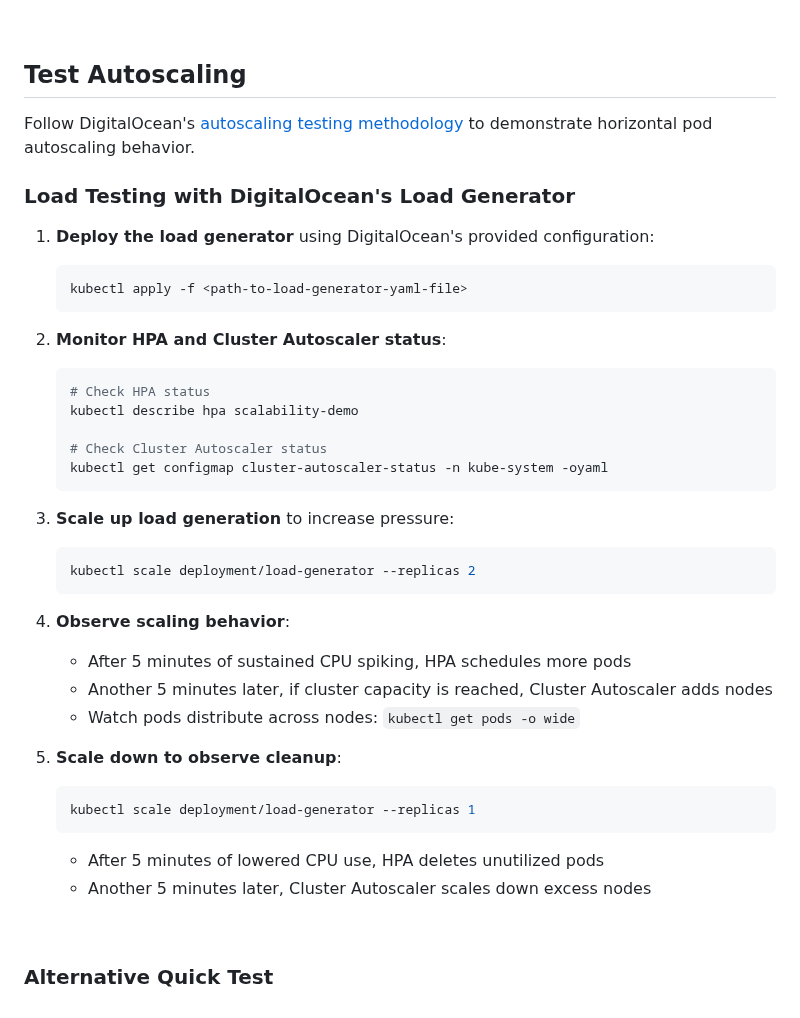
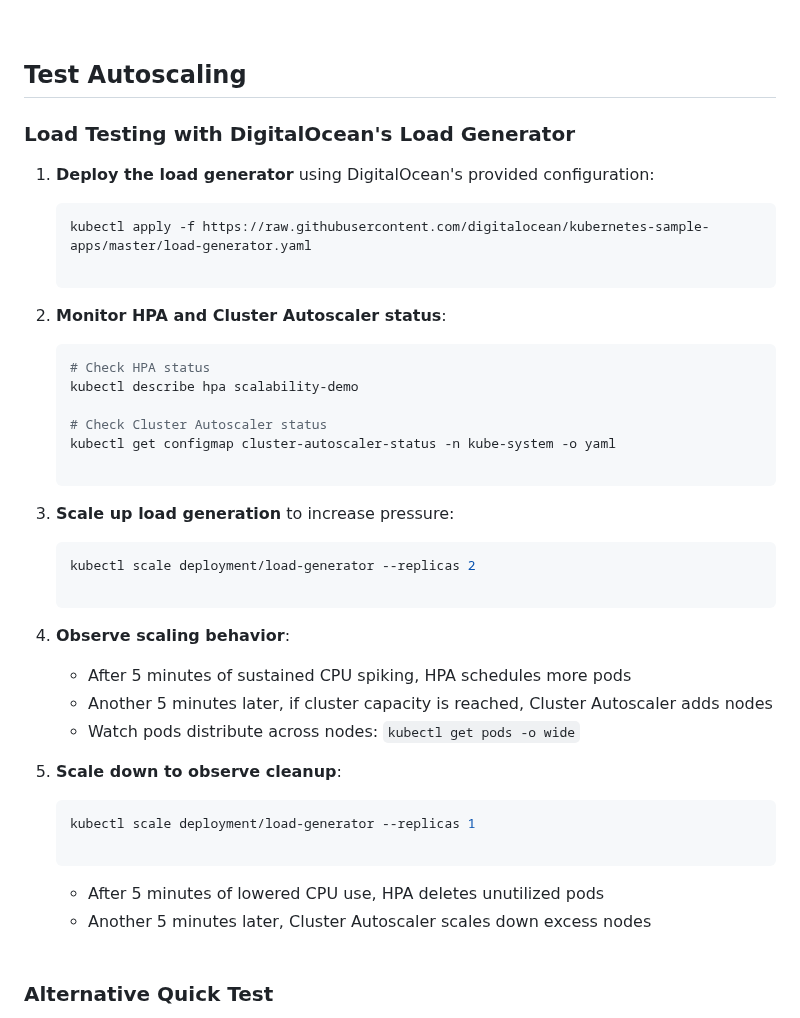
Before and after one commit to Rick-Houser/do-scalable, a Markdown page: README.md, the part around one of its changes. GitHub-like rendering.

````diff
--- a/README.md
+++ b/README.md
@@ -77,41 +104,48 @@ A Flask application that demonstrates horizontal pod autoscaling (HPA) and load
 
 ## Test Autoscaling
 
-Follow DigitalOcean's [autoscaling testing methodology](https://docs.digitalocean.com/products/kubernetes/how-to/set-up-autoscaling/#test-autoscaling) to demonstrate horizontal pod autoscaling behavior.
-
 ### Load Testing with DigitalOcean's Load Generator
 
 1. **Deploy the load generator** using DigitalOcean's provided configuration:
-   ```bash
-   kubectl apply -f <path-to-load-generator-yaml-file>
-   ```
+
+    ```bash
+    kubectl apply -f https://raw.githubusercontent.com/digitalocean/kubernetes-sample-apps/master/load-generator.yaml
+
+    ```
 
 2. **Monitor HPA and Cluster Autoscaler status**:
-   ```bash
-   # Check HPA status
-   kubectl describe hpa scalability-demo
 
-   # Check Cluster Autoscaler status
-   kubectl get configmap cluster-autoscaler-status -n kube-system -oyaml
-   ```
+    ```bash
+    # Check HPA status
+    kubectl describe hpa scalability-demo
+
+    # Check Cluster Autoscaler status
+    kubectl get configmap cluster-autoscaler-status -n kube-system -o yaml
+
+    ```
 
 3. **Scale up load generation** to increase pressure:
-   ```bash
-   kubectl scale deployment/load-generator --replicas 2
-   ```
+
+    ```bash
+    kubectl scale deployment/load-generator --replicas 2
+
+    ```
 
 4. **Observe scaling behavior**:
-   - After 5 minutes of sustained CPU spiking, HPA schedules more pods
-   - Another 5 minutes later, if cluster capacity is reached, Cluster Autoscaler adds nodes
-   - Watch pods distribute across nodes: `kubectl get pods -o wide`
+    - After 5 minutes of sustained CPU spiking, HPA schedules more pods
+    - Another 5 minutes later, if cluster capacity is reached, Cluster Autoscaler adds nodes
+    - Watch pods distribute across nodes: `kubectl get pods -o wide`
 
 5. **Scale down to observe cleanup**:
-   ```bash
-   kubectl scale deployment/load-generator --replicas 1
-   ```
-   - After 5 minutes of lowered CPU use, HPA deletes unutilized pods
-   - Another 5 minutes later, Cluster Autoscaler scales down excess nodes
-<br>
+
+    ```bash
+    kubectl scale deployment/load-generator --replicas 1
+
+    ```
+
+    - After 5 minutes of lowered CPU use, HPA deletes unutilized pods
+    - Another 5 minutes later, Cluster Autoscaler scales down excess nodes
+    <br>
 
 ### Alternative Quick Test
 
````
Also changed, not shown: other parts of README.md (+40 -4 lines).
